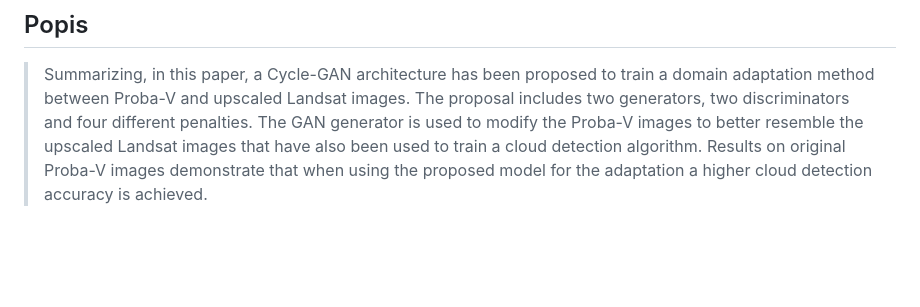
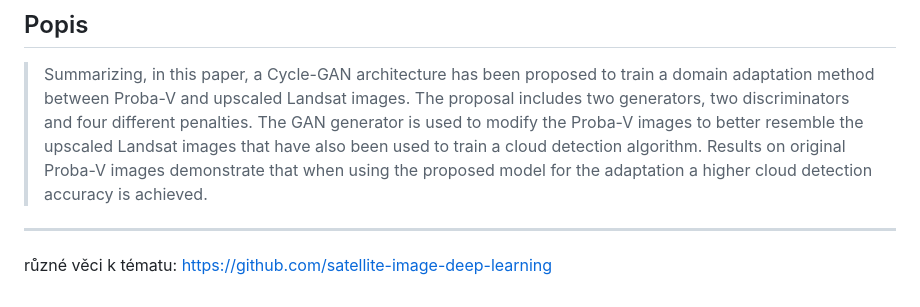
Before and after one commit to ctu-geoforall-lab-projects/dp-klimes-2026, a Markdown page: notes/papers.md, the part around the change. Drawn GitHub-style; blank space fills up the shorter version.

```diff
--- a/notes/papers.md
+++ b/notes/papers.md
@@ -164,3 +164,6 @@ Landsat images that have also been used to train a cloud
 detection algorithm. Results on original Proba-V images
 demonstrate that when using the proposed model for the
 adaptation a higher cloud detection accuracy is achieved.
+
+---
+různé věci k tématu: https://github.com/satellite-image-deep-learning
```
